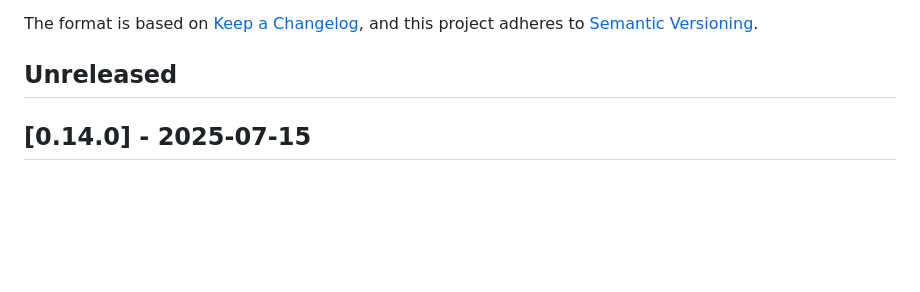
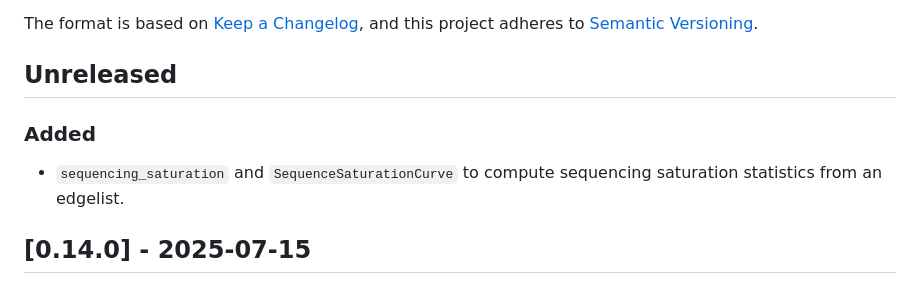
Before and after one commit to PixelgenTechnologies/pixelatorR, a Markdown page: CHANGELOG.md, the part around the change. GitHub-like rendering; blank space fills up the shorter version.

Commit message:
Updated CHANGELOG

```diff
--- a/CHANGELOG.md
+++ b/CHANGELOG.md
@@ -6,6 +6,9 @@ The format is based on [Keep a Changelog](https://keepachangelog.com/en/1.0.0/),
 and this project adheres to [Semantic Versioning](https://semver.org/spec/v2.0.0.html).
 
 ## Unreleased
+
+### Added
+- `sequencing_saturation` and `SequenceSaturationCurve` to compute sequencing saturation statistics from an edgelist.
 
 ## [0.14.0] - 2025-07-15
 
```
